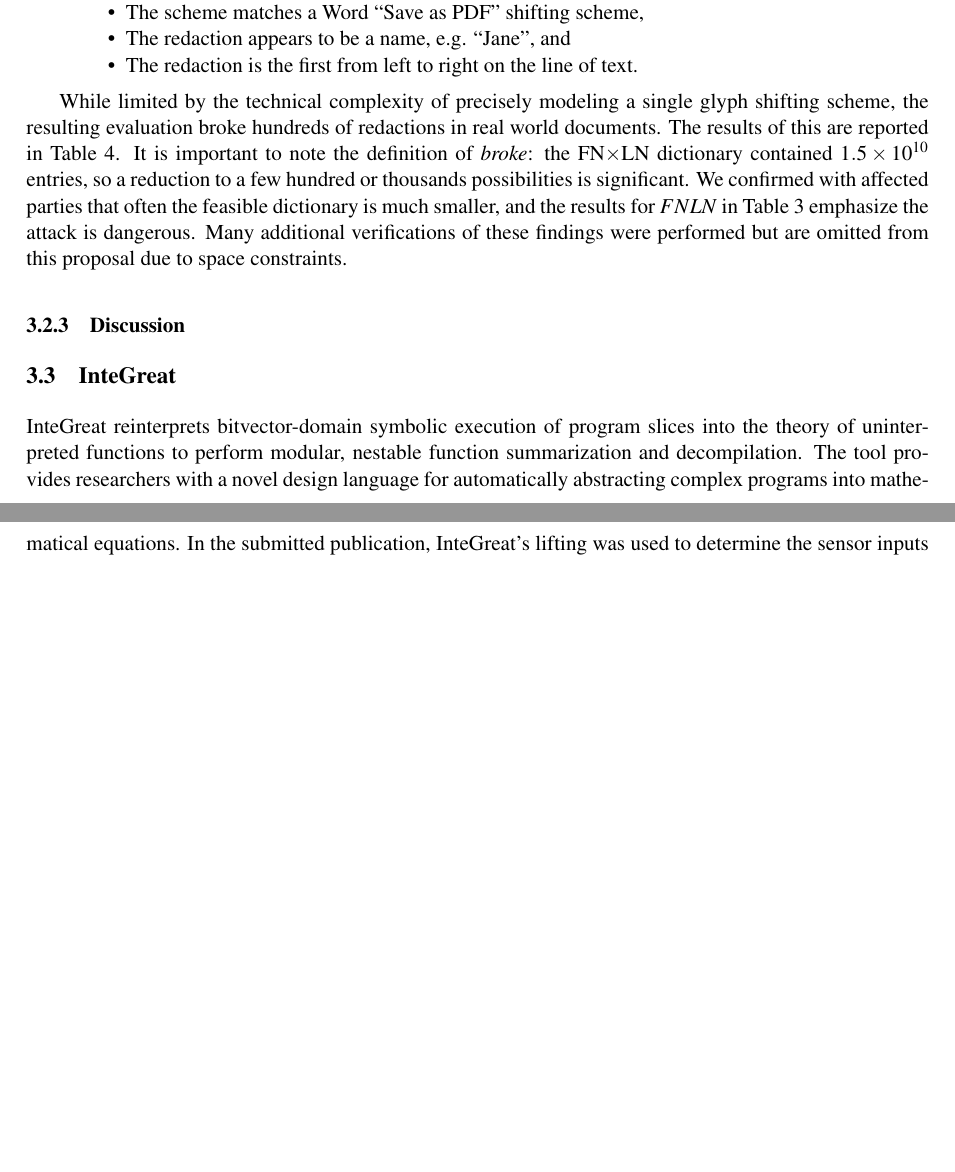
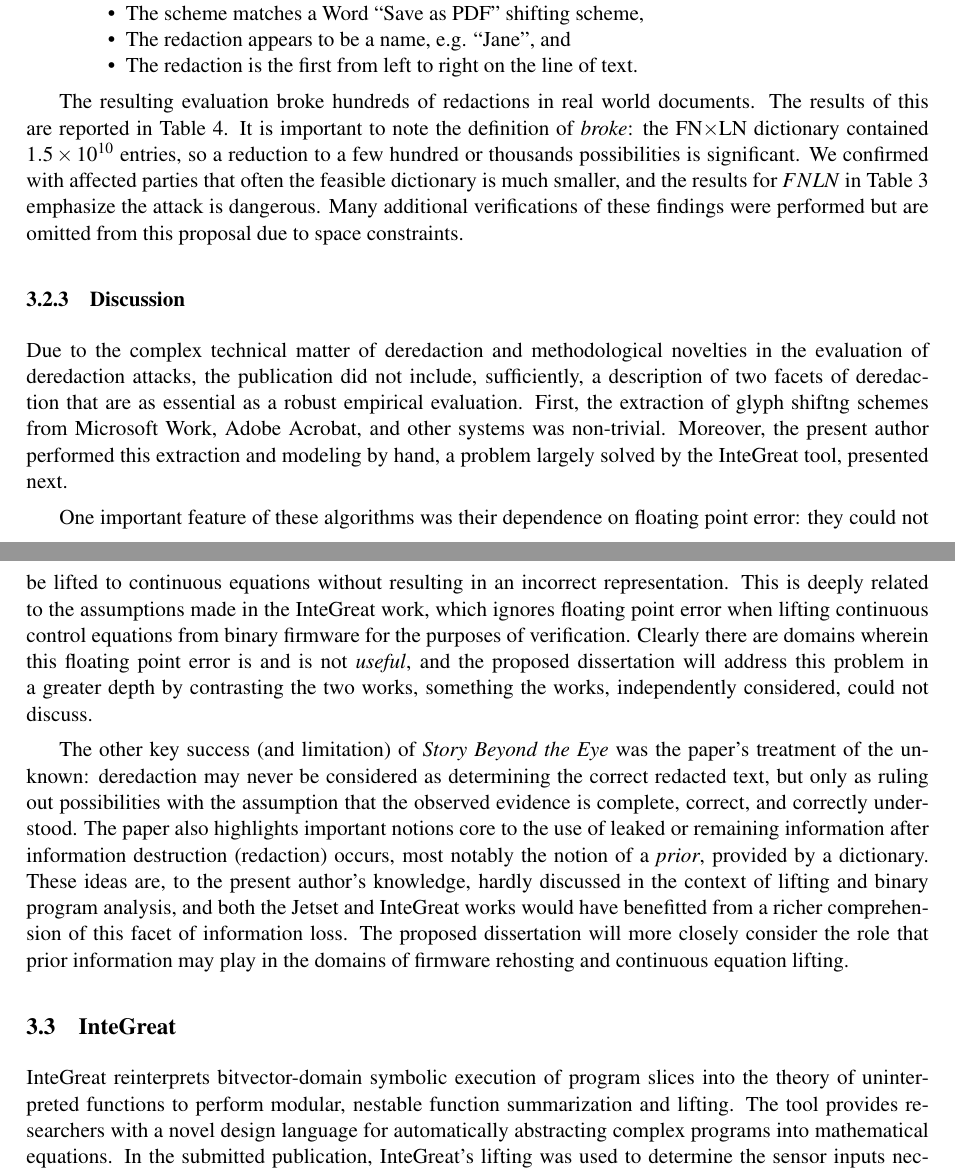
Before and after one commit to maxwell-bland/thesis-propsal, a LaTeX document (main.tex, which reads d-project.tex): two parts of pages 16 and 17 of 22, joined at a grey line, cut so that both start at the same text, the shorter picture padded with empty space. Compiled offline with pdfLaTeX.

Commit message:
ready for integreat

```diff
--- a/d-project.tex
+++ b/d-project.tex
@@ -323,7 +323,7 @@ A real-world redaction was evaluated if either:
 \small\input{wild-res}
 \end{table}
 
-While limited by the technical complexity of precisely modeling a single glyph shifting scheme, the resulting evaluation broke hundreds of redactions in real world documents.
+The resulting evaluation broke hundreds of redactions in real world documents.
 The results of this are reported in Table~\ref{tab:wildres}.
 It is important to note the definition of \emph{broke}: the FN$\times$LN dictionary contained $1.5 \times 10^{10}$ entries, so a reduction to a few hundred or thousands possibilities is significant.
 We confirmed with affected parties that often the feasible dictionary is much smaller, and the results for $FNLN$ in Table~\ref{tab:nyt10} emphasize the attack is dangerous.
@@ -331,9 +331,22 @@ Many additional verifications of these findings were performed but are omitted f
 
 \subsubsection{Discussion}
 
+Due to the complex technical matter of deredaction and methodological novelties in the evaluation of deredaction attacks, the publication did not include, sufficiently, a description of two facets of deredaction that are as essential as a robust empirical evaluation.
+First, the extraction of glyph shiftng schemes from Microsoft Work, Adobe Acrobat, and other systems was non-trivial.
+Moreover, the present author performed this extraction and modeling by hand, a problem largely solved by the InteGreat tool, presented next.
+
+One important feature of these algorithms was their dependence on floating point error: they could not be lifted to continuous equations without resulting in an incorrect representation.
+This is deeply related to the assumptions made in the InteGreat work, which ignores floating point error when lifting continuous control equations from binary firmware for the purposes of verification.
+Clearly there are domains wherein this floating point error is and is not \emph{useful}, and the proposed dissertation will address this problem in a greater depth by contrasting the two works, something the works, independently considered, could not discuss.
+
+The other key success (and limitation) of \emph{Story Beyond the Eye} was the paper's treatment of the unknown: deredaction may never be considered as determining the correct redacted text, but only as ruling out possibilities with the assumption that the observed evidence is complete, correct, and correctly understood.
+The paper also highlights important notions core to the use of leaked or remaining information after information destruction (redaction) occurs, most notably the notion of a \emph{prior}, provided by a dictionary.
+These ideas are, to the present author's knowledge, hardly discussed in the context of lifting and binary program analysis, and both the Jetset and InteGreat works would have benefitted from a richer comprehension of this facet of information loss.
+The proposed dissertation will more closely consider the role that prior information may play in the domains of firmware rehosting and continuous equation lifting.
+
 \subsection{InteGreat}
 
-InteGreat reinterprets bitvector-domain symbolic execution of program slices into the theory of uninterpreted functions to perform modular, nestable function summarization and decompilation.
+InteGreat reinterprets bitvector-domain symbolic execution of program slices into the theory of uninterpreted functions to perform modular, nestable function summarization and lifting.
 The tool provides researchers with a novel design language for automatically abstracting complex programs into mathematical equations.
 In the submitted publication, InteGreat's lifting was used to determine the sensor inputs necessary to precisely destabilize the reactor pressure of a chemical plant, discover novel problems in the domain of firmware rehosting, and discover a flaw in the implemented version of a published quad-copter stabilization algorithm.
 
```
Also changed, not shown: main.pdf, d-project.tex (2 more changed lines).
